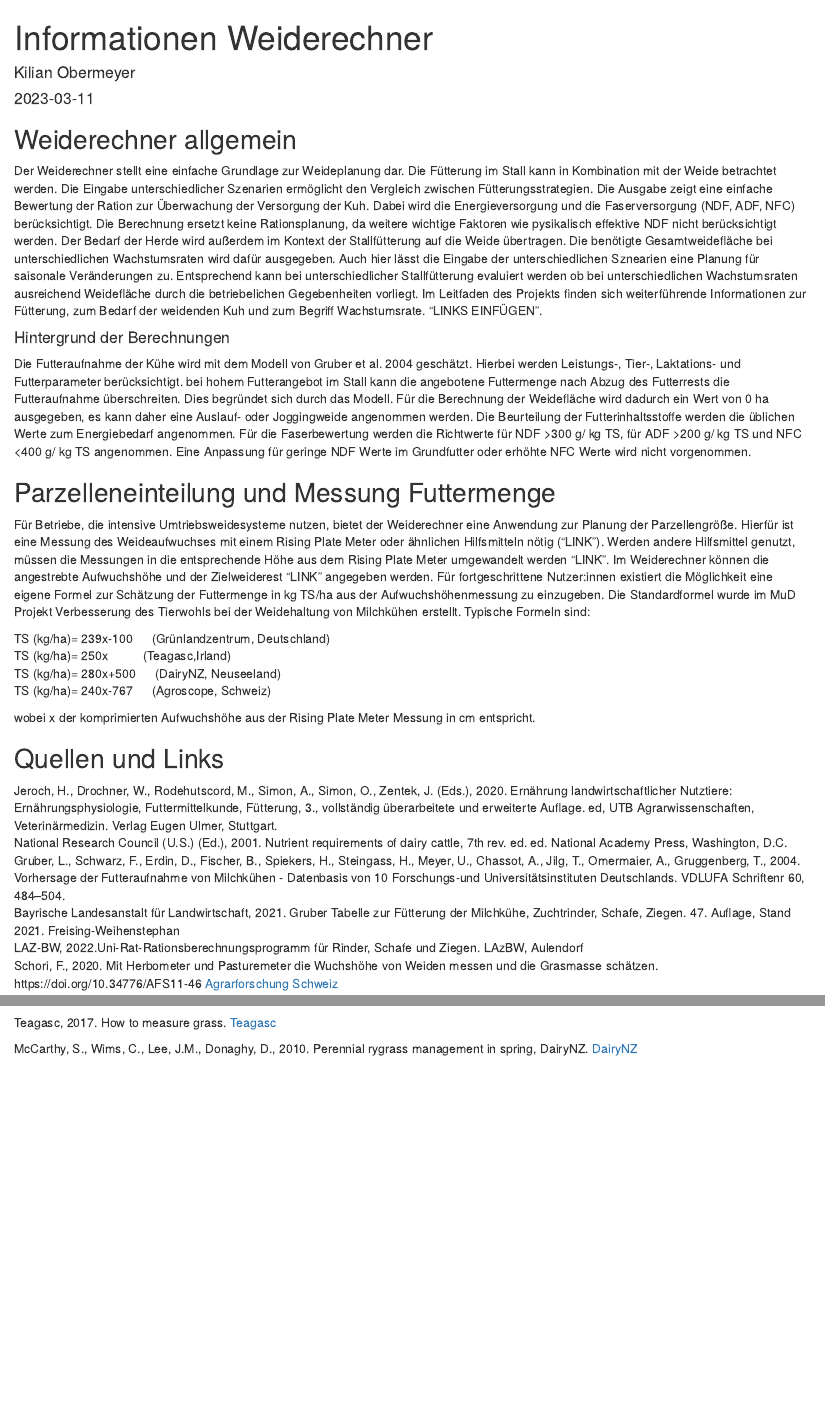
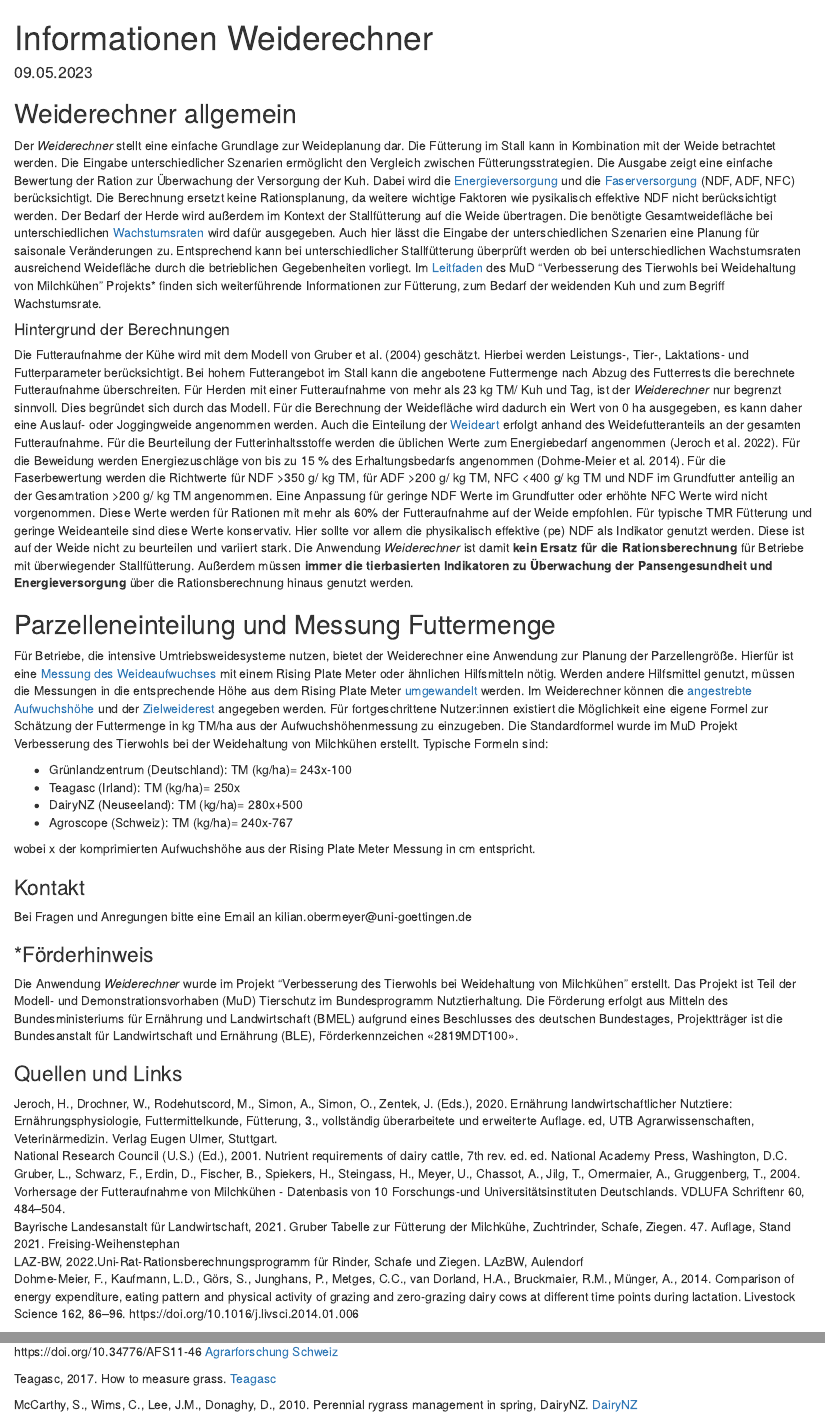
Before and after one commit to kilianom/Weiderechner, an R Markdown document (www/helper/Manual_Weiderechner.Rmd): the page in a window 1100 px wide, from its top, and a second part further down, joined at a grey line. Rendered offline with R 4.5, knitr and Pandoc, with nearby package versions.

Commit message:
minor fix

```diff
--- a/www/helper/Manual_Weiderechner.Rmd
+++ b/www/helper/Manual_Weiderechner.Rmd
@@ -1,7 +1,7 @@
 ---
 title: "Informationen Weiderechner"
-author: "Kilian Obermeyer"
-date: "2023-03-11"
+author: ""
+date: "09.05.2023"
 output:
   html_document:
     md_extensions: -autolink_bare_uris
@@ -9,31 +9,41 @@ output:
 
 
 ## Weiderechner allgemein
-Der Weiderechner stellt eine einfache Grundlage zur Weideplanung dar. Die Fütterung im Stall kann in Kombination mit der Weide betrachtet werden. Die Eingabe unterschiedlicher Szenarien ermöglicht den Vergleich zwischen Fütterungsstrategien. Die Ausgabe zeigt eine einfache Bewertung der Ration zur Überwachung der Versorgung der Kuh. Dabei wird die Energieversorgung und die Faserversorgung (NDF, ADF, NFC) berücksichtigt. Die Berechnung ersetzt keine Rationsplanung, da weitere wichtige Faktoren wie pysikalisch effektive NDF nicht berücksichtigt werden.
-Der Bedarf der Herde wird außerdem im Kontext der Stallfütterung auf die Weide übertragen. Die benötigte Gesamtweidefläche bei unterschiedlichen Wachstumsraten wird dafür ausgegeben. Auch hier lässt die Eingabe der unterschiedlichen Sznearien eine Planung für saisonale Veränderungen zu. Entsprechend kann bei unterschiedlicher Stallfütterung evaluiert werden ob bei unterschiedlichen Wachstumsraten ausreichend Weidefläche durch die betriebelichen Gegebenheiten vorliegt.
-Im Leitfaden des Projekts finden sich weiterführende Informationen zur Fütterung, zum Bedarf der weidenden Kuh und zum Begriff Wachstumsrate. "LINKS EINFÜGEN".
+Der *Weiderechner* stellt eine einfache Grundlage zur Weideplanung dar. Die Fütterung im Stall kann in Kombination mit der Weide betrachtet werden. Die Eingabe unterschiedlicher Szenarien ermöglicht den Vergleich zwischen Fütterungsstrategien. Die Ausgabe zeigt eine einfache Bewertung der Ration zur Überwachung der Versorgung der Kuh. Dabei wird die <a href="https://www.gruenlandzentrum.org/Weideleitfaden/#3_Energieversorgung" target="_blank">Energieversorgung</a> und die <a href="https://www.gruenlandzentrum.org/Weideleitfaden/#22_Strukturwirksamkeit_und_Verdaulichkeit" target="_blank">Faserversorgung</a> (NDF, ADF, NFC) berücksichtigt. Die Berechnung ersetzt keine Rationsplanung, da weitere wichtige Faktoren wie pysikalisch effektive NDF nicht berücksichtigt werden.
+Der Bedarf der Herde wird außerdem im Kontext der Stallfütterung auf die Weide übertragen. Die benötigte Gesamtweidefläche bei unterschiedlichen  <a href="https://www.gruenlandzentrum.org/Weideleitfaden/#51_Berechnung_der_noetigen_Weideflaeche" target="_blank">Wachstumsraten</a> wird dafür ausgegeben. Auch hier lässt die Eingabe der unterschiedlichen Szenarien eine Planung für saisonale Veränderungen zu. Entsprechend kann bei unterschiedlicher Stallfütterung überprüft werden ob bei unterschiedlichen Wachstumsraten ausreichend Weidefläche durch die betrieblichen Gegebenheiten vorliegt.
+Im <a href="https://www.gruenlandzentrum.org/Weideleitfaden/" target="_blank">Leitfaden</a> des MuD “Verbesserung des Tierwohls bei Weidehaltung von Milchkühen”  Projekts* finden sich weiterführende Informationen zur Fütterung, zum Bedarf der weidenden Kuh und zum Begriff Wachstumsrate.
 
 #### Hintergrund der Berechnungen
-Die Futteraufnahme der Kühe wird mit dem Modell von Gruber et al. 2004 geschätzt. Hierbei werden Leistungs-, Tier-, Laktations- und Futterparameter berücksichtigt. bei hohem Futterangebot im Stall kann die angebotene Futtermenge nach Abzug des Futterrests die Futteraufnahme überschreiten. Dies begründet sich durch das Modell. Für die Berechnung der Weidefläche wird dadurch ein Wert von 0 ha ausgegeben, es kann daher eine Auslauf- oder Joggingweide angenommen werden. Die Beurteilung der Futterinhaltsstoffe werden die üblichen Werte zum Energiebedarf angenommen. Für die Faserbewertung werden die Richtwerte für NDF >300 g/ kg TS, für ADF >200 g/ kg TS und NFC <400 g/ kg TS angenommen. Eine Anpassung für geringe NDF Werte im Grundfutter oder erhöhte NFC Werte wird nicht vorgenommen.
-
+Die Futteraufnahme der Kühe wird mit dem Modell von Gruber et al. (2004) geschätzt. Hierbei werden Leistungs-, Tier-, Laktations- und Futterparameter berücksichtigt. Bei hohem Futterangebot im Stall kann die angebotene Futtermenge nach Abzug des Futterrests die berechnete Futteraufnahme überschreiten. Für Herden mit einer Futteraufnahme von mehr als 23 kg TM/ Kuh und Tag, ist der *Weiderechner* nur begrenzt sinnvoll.  Dies begründet sich durch das Modell. Für die Berechnung der Weidefläche wird dadurch ein Wert von 0 ha ausgegeben, es kann daher eine Auslauf- oder Joggingweide angenommen werden. Auch die Einteilung der <a href="https://www.gruenlandzentrum.org/Weideleitfaden/#1_Weidehaltung_und_Tierwohl_%E2%80%93_eine_Uebersicht" target="_blank"> Weideart</a> erfolgt anhand des Weidefutteranteils an der gesamten Futteraufnahme. Für die Beurteilung der Futterinhaltsstoffe werden die üblichen Werte zum Energiebedarf angenommen (Jeroch et al. 2022). Für die Beweidung werden Energiezuschläge von bis zu 15 % des Erhaltungsbedarfs angenommen (Dohme-Meier et al. 2014). Für die Faserbewertung werden die Richtwerte für NDF >350 g/ kg TM, für ADF >200 g/ kg TM, NFC <400 g/ kg TM und NDF im Grundfutter anteilig an der Gesamtration >200 g/ kg TM angenommen. Eine Anpassung für geringe NDF Werte im Grundfutter oder erhöhte NFC Werte wird nicht vorgenommen. Diese Werte werden für Rationen mit mehr als 60% der Futteraufnahme auf der Weide empfohlen. Für typische TMR Fütterung und geringe Weideanteile sind diese Werte konservativ. Hier sollte vor allem die physikalisch effektive (pe) NDF als Indikator genutzt werden. Diese ist auf der Weide nicht zu beurteilen und variiert stark. Die Anwendung *Weiderechner* ist damit **kein Ersatz für die Rationsberechnung** für Betriebe mit überwiegender Stallfütterung. Außerdem müssen **immer die tierbasierten Indikatoren zu Überwachung der Pansengesundheit und Energieversorgung** über die Rationsberechnung hinaus genutzt werden.
 
 ## Parzelleneinteilung und Messung Futtermenge
-Für Betriebe, die intensive Umtriebsweidesysteme nutzen, bietet der Weiderechner eine Anwendung zur Planung der Parzellengröße. Hierfür ist eine Messung des Weideaufwuchses mit einem Rising Plate Meter oder ähnlichen Hilfsmitteln nötig ("LINK"). Werden andere Hilfsmittel genutzt, müssen die Messungen in die entsprechende Höhe aus dem Rising Plate Meter umgewandelt werden "LINK". Im Weiderechner können die angestrebte Aufwuchshöhe und der Zielweiderest "LINK" angegeben werden. Für fortgeschrittene Nutzer:innen existiert die Möglichkeit eine eigene Formel zur Schätzung der Futtermenge in kg TS/ha aus der Aufwuchshöhenmessung zu einzugeben. Die Standardformel wurde im MuD Projekt Verbesserung des Tierwohls bei der Weidehaltung von Milchkühen erstellt. Typische Formeln sind:
+Für Betriebe, die intensive Umtriebsweidesysteme nutzen, bietet der Weiderechner eine Anwendung zur Planung der Parzellengröße. Hierfür ist eine <a href="https://www.gruenlandzentrum.org/Weideleitfaden/#52_Aufwuchshoehenmessung" target="_blank">  Messung des Weideaufwuchses </a> mit einem Rising Plate Meter oder ähnlichen Hilfsmitteln nötig. Werden andere Hilfsmittel genutzt, müssen die Messungen in die entsprechende Höhe aus dem Rising Plate Meter <a href="https://www.gruenlandzentrum.org/Weideleitfaden/#52_Aufwuchshoehenmessung" target="_blank">  umgewandelt</a> werden. Im Weiderechner können die  <a href="https://www.gruenlandzentrum.org/Weideleitfaden/#54_Die_optimale_Weidereife_das_3-Blatt-Stadium" target="_blank"> angestrebte Aufwuchshöhe </a> und der <a href="https://www.gruenlandzentrum.org/Weideleitfaden/#55_Tipps_zum_Weidemanagement_intensive_Umtriebsweide_nach_neuseelaendischem_Konzept" target="_blank"> Zielweiderest </a> angegeben werden. Für fortgeschrittene Nutzer:innen existiert die Möglichkeit eine eigene Formel zur Schätzung der Futtermenge in kg TM/ha aus der Aufwuchshöhenmessung zu einzugeben. Die Standardformel wurde im MuD Projekt Verbesserung des Tierwohls bei der Weidehaltung von Milchkühen erstellt. Typische Formeln sind:
 
-TS (kg/ha)= 239x-100 &emsp;   (Grünlandzentrum, Deutschland)\
-TS (kg/ha)= 250x     &emsp; &emsp;  (Teagasc,Irland)\
-TS (kg/ha)= 280x+500 &emsp; (DairyNZ, Neuseeland)\
-TS (kg/ha)= 240x-767 &emsp;  (Agroscope, Schweiz)\
++  Grünlandzentrum (Deutschland): TM (kg/ha)= 243x-100
++  Teagasc (Irland): TM (kg/ha)= 250x
++  DairyNZ (Neuseeland): TM (kg/ha)= 280x+500
++  Agroscope (Schweiz): TM (kg/ha)= 240x-767
 
 wobei x der komprimierten Aufwuchshöhe aus der Rising Plate Meter Messung in cm entspricht.
 
+### Kontakt
 
-## Quellen und Links
+Bei Fragen und Anregungen bitte eine Email an kilian.obermeyer@uni-goettingen.de
+
+
+### *Förderhinweis
+
+Die Anwendung *Weiderechner* wurde im Projekt “Verbesserung des Tierwohls bei Weidehaltung von Milchkühen” erstellt. Das Projekt ist Teil der Modell- und Demonstrationsvorhaben (MuD) Tierschutz im Bundesprogramm Nutztierhaltung. Die Förderung erfolgt aus Mitteln des Bundesministeriums für Ernährung und Landwirtschaft (BMEL) aufgrund eines Beschlusses des deutschen Bundestages, Projektträger ist die Bundesanstalt für Landwirtschaft und Ernährung (BLE), Förderkennzeichen «2819MDT100».
+
+
+### Quellen und Links
 Jeroch, H., Drochner, W., Rodehutscord, M., Simon, A., Simon, O., Zentek, J. (Eds.), 2020. Ernährung landwirtschaftlicher Nutztiere: Ernährungsphysiologie, Futtermittelkunde, Fütterung, 3., vollständig überarbeitete und erweiterte Auflage. ed, UTB Agrarwissenschaften, Veterinärmedizin. Verlag Eugen Ulmer, Stuttgart.\
 National Research Council (U.S.) (Ed.), 2001. Nutrient requirements of dairy cattle, 7th rev. ed. ed. National Academy Press, Washington, D.C.\
 Gruber, L., Schwarz, F., Erdin, D., Fischer, B., Spiekers, H., Steingass, H., Meyer, U., Chassot, A., Jilg, T., Omermaier, A., Gruggenberg, T., 2004. Vorhersage der Futteraufnahme von Milchkühen - Datenbasis von 10 Forschungs-und Universitätsinstituten Deutschlands. VDLUFA Schriftenr 60, 484–504.\
 Bayrische Landesanstalt für Landwirtschaft, 2021. Gruber Tabelle zur Fütterung der Milchkühe, Zuchtrinder, Schafe, Ziegen. 47. Auflage, Stand 2021. Freising-Weihenstephan\
 LAZ-BW, 2022.Uni-Rat-Rationsberechnungsprogramm für Rinder, Schafe und Ziegen. LAzBW, Aulendorf\
+Dohme-Meier, F., Kaufmann, L.D., Görs, S., Junghans, P., Metges, C.C., van Dorland, H.A., Bruckmaier, R.M., Münger, A., 2014. Comparison of energy expenditure, eating pattern and physical activity of grazing and zero-grazing dairy cows at different time points during lactation. Livestock Science 162, 86–96. https://doi.org/10.1016/j.livsci.2014.01.006
+
 Schori, F., 2020. Mit Herbometer und Pasturemeter die Wuchshöhe von Weiden messen und die Grasmasse schätzen. https://doi.org/10.34776/AFS11-46 <a href="https://www.agrarforschungschweiz.ch/wp-content/uploads/2020/02/046-052_Schori_D_def.pdf" target="_blank">Agrarforschung Schweiz</a>\
 
 Teagasc, 2017. How to measure grass. <a href="https://www.teagasc.ie/media/website/crops/grassland/How-to-measure-grass-right.pdf" target="_blank">Teagasc</a>\
```
Also changed, not shown: app.R (+5 -4 lines), www/help_Weiderechner.html (added), www/helper/Manual_Weiderechner.md (deleted).
